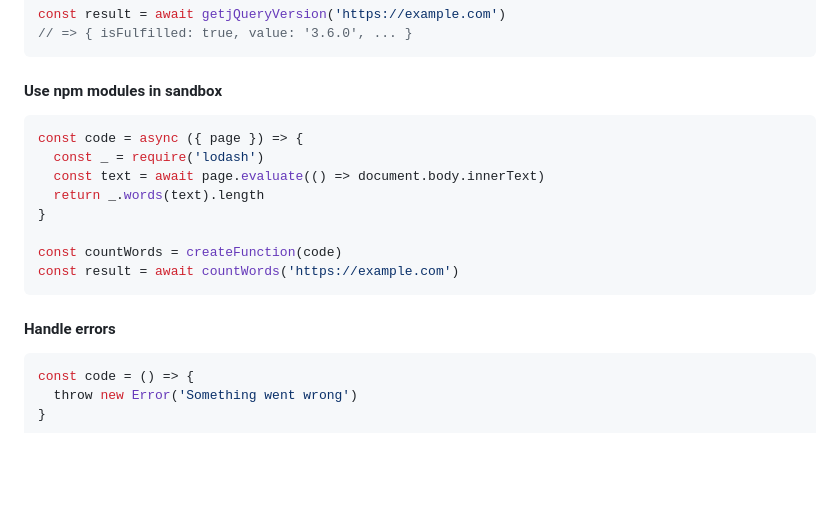
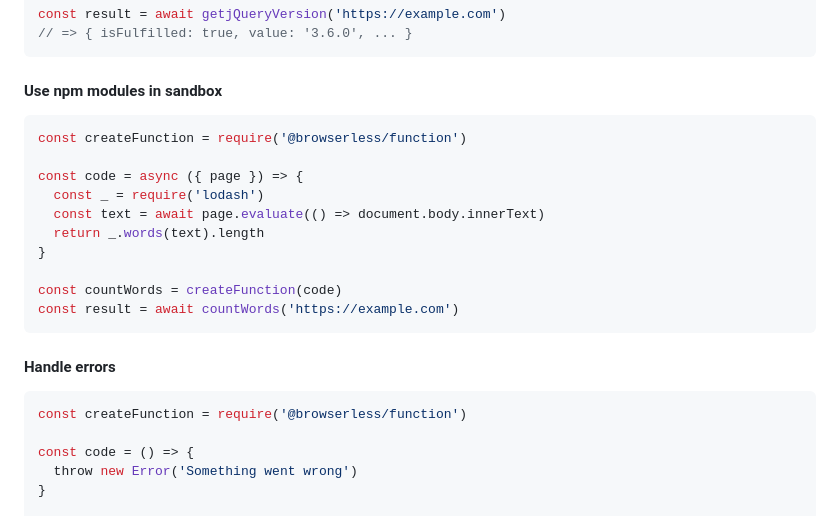
Before and after one commit to microlinkhq/browserless, a Markdown page: packages/function/README.md, the part around the change. GitHub-like rendering; blank space fills up the shorter version.

Commit message:
fix: example code improved

````diff
--- a/packages/function/README.md
+++ b/packages/function/README.md
@@ -155,6 +155,8 @@ const result = await getjQueryVersion('https://example.com')
 #### Use npm modules in sandbox
 
 ```js
+const createFunction = require('@browserless/function')
+
 const code = async ({ page }) => {
   const _ = require('lodash')
   const text = await page.evaluate(() => document.body.innerText)
@@ -168,6 +170,8 @@ const result = await countWords('https://example.com')
 #### Handle errors
 
 ```js
+const createFunction = require('@browserless/function')
+
 const code = () => {
   throw new Error('Something went wrong')
 }
````
